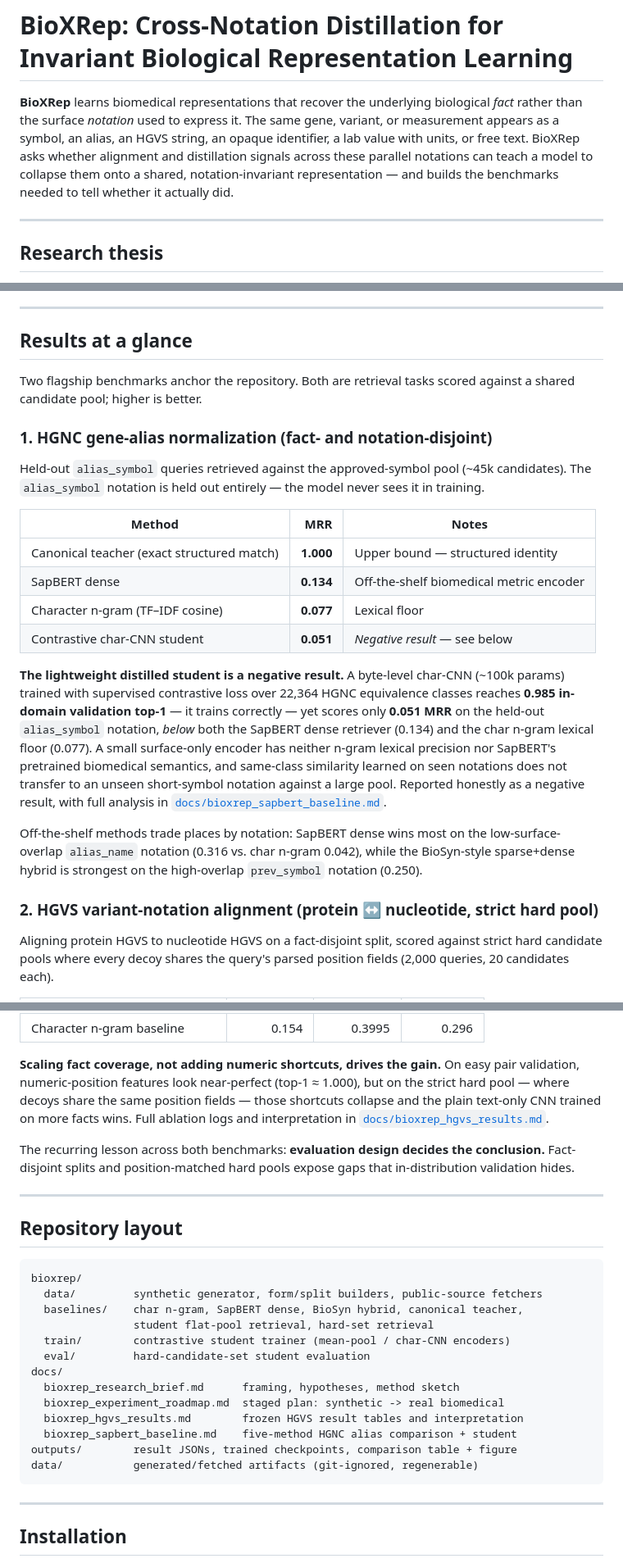
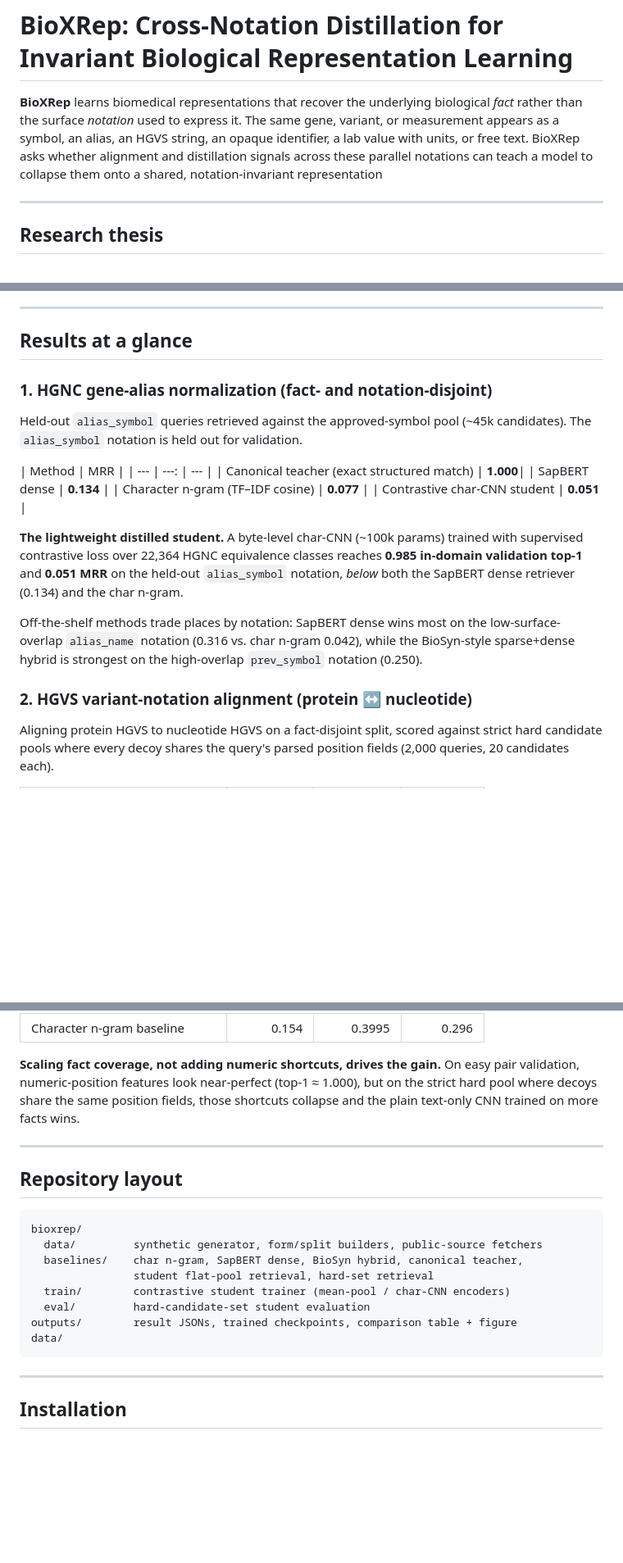
Before and after one commit to dronny111/bioxrep, a Markdown page: README.md, 3 parts joined by grey strips. Shown at 82% size. GitHub-like rendering; blank space fills up the shorter version.

Commit message:
Revise README for clarity and remove outdated content
Updated the README to clarify benchmark results and reproduction steps, and removed outdated sections.

````diff
--- a/README.md
+++ b/README.md
@@ -5,8 +5,7 @@ biological *fact* rather than the surface *notation* used to express it. The
 same gene, variant, or measurement appears as a symbol, an alias, an HGVS
 string, an opaque identifier, a lab value with units, or free text. BioXRep asks
 whether alignment and distillation signals across these parallel notations can
-teach a model to collapse them onto a shared, notation-invariant representation —
-and builds the benchmarks needed to tell whether it actually did.
+teach a model to collapse them onto a shared, notation-invariant representation
 
 ---
 
@@ -29,39 +28,29 @@ and it is where several intuitively-strong models are shown to fail.
 
 ## Results at a glance
 
-Two flagship benchmarks anchor the repository. Both are retrieval tasks scored
-against a shared candidate pool; higher is better.
-
 ### 1. HGNC gene-alias normalization (fact- and notation-disjoint)
 
 Held-out `alias_symbol` queries retrieved against the approved-symbol pool
-(~45k candidates). The `alias_symbol` notation is held out entirely — the model
-never sees it in training.
+(~45k candidates). The `alias_symbol` notation is held out for validation.
 
-| Method | MRR | Notes |
+| Method | MRR |
 | --- | ---: | --- |
-| Canonical teacher (exact structured match) | **1.000** | Upper bound — structured identity |
-| SapBERT dense | **0.134** | Off-the-shelf biomedical metric encoder |
-| Character n-gram (TF–IDF cosine) | **0.077** | Lexical floor |
-| Contrastive char-CNN student | **0.051** | *Negative result* — see below |
+| Canonical teacher (exact structured match) | **1.000**|
+| SapBERT dense | **0.134** |
+| Character n-gram (TF–IDF cosine) | **0.077** |
+| Contrastive char-CNN student | **0.051** |
 
-**The lightweight distilled student is a negative result.** A byte-level char-CNN
+**The lightweight distilled student.** A byte-level char-CNN
 (~100k params) trained with supervised contrastive loss over 22,364 HGNC
-equivalence classes reaches **0.985 in-domain validation top-1** — it trains
-correctly — yet scores only **0.051 MRR** on the held-out `alias_symbol` notation,
-*below* both the SapBERT dense retriever (0.134) and the char n-gram lexical floor
-(0.077). A small surface-only encoder has neither n-gram lexical precision nor
-SapBERT's pretrained biomedical semantics, and same-class similarity learned on
-seen notations does not transfer to an unseen short-symbol notation against a
-large pool. Reported honestly as a negative result, with full analysis in
-[`docs/bioxrep_sapbert_baseline.md`](docs/bioxrep_sapbert_baseline.md).
+equivalence classes reaches **0.985 in-domain validation top-1**  and **0.051 MRR** on the held-out `alias_symbol` notation,
+*below* both the SapBERT dense retriever (0.134) and the char n-gram.
 
 Off-the-shelf methods trade places by notation: SapBERT dense wins most on the
 low-surface-overlap `alias_name` notation (0.316 vs. char n-gram 0.042), while
 the BioSyn-style sparse+dense hybrid is strongest on the high-overlap
 `prev_symbol` notation (0.250).
 
-### 2. HGVS variant-notation alignment (protein ↔ nucleotide, strict hard pool)
+### 2. HGVS variant-notation alignment (protein ↔ nucleotide)
 
 Aligning protein HGVS to nucleotide HGVS on a fact-disjoint split, scored against
 strict hard candidate pools where every decoy shares the query's parsed position
@@ -77,14 +66,8 @@ fields (2,000 queries, 20 candidates each).
 
 **Scaling fact coverage, not adding numeric shortcuts, drives the gain.** On easy
 pair validation, numeric-position features look near-perfect (top-1 ≈ 1.000), but
-on the strict hard pool — where decoys share the same position fields — those
-shortcuts collapse and the plain text-only CNN trained on more facts wins. Full
-ablation logs and interpretation in
-[`docs/bioxrep_hgvs_results.md`](docs/bioxrep_hgvs_results.md).
-
-The recurring lesson across both benchmarks: **evaluation design decides the
-conclusion.** Fact-disjoint splits and position-matched hard pools expose gaps
-that in-distribution validation hides.
+on the strict hard pool where decoys share the same position fields, those
+shortcuts collapse and the plain text-only CNN trained on more facts wins.
 
 ---
 
@@ -97,13 +80,8 @@ bioxrep/
                 student flat-pool retrieval, hard-set retrieval
   train/        contrastive student trainer (mean-pool / char-CNN encoders)
   eval/         hard-candidate-set student evaluation
-docs/
-  bioxrep_research_brief.md      framing, hypotheses, method sketch
-  bioxrep_experiment_roadmap.md  staged plan: synthetic -> real biomedical
-  bioxrep_hgvs_results.md        frozen HGVS result tables and interpretation
-  bioxrep_sapbert_baseline.md    five-method HGNC alias comparison + student
 outputs/        result JSONs, trained checkpoints, comparison table + figure
-data/           generated/fetched artifacts (git-ignored, regenerable)
+data/
 ```
 
 ---
````
Also changed, not shown: other parts of README.md (+5 -26 lines).
